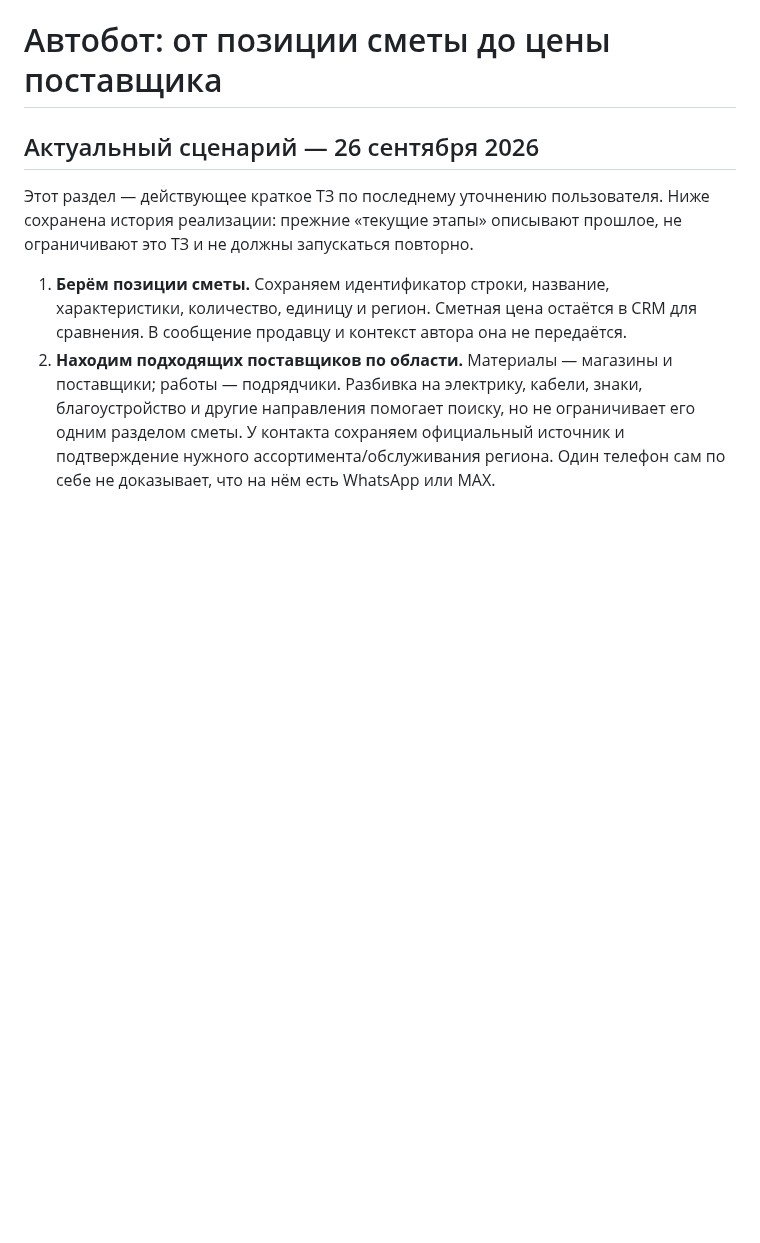
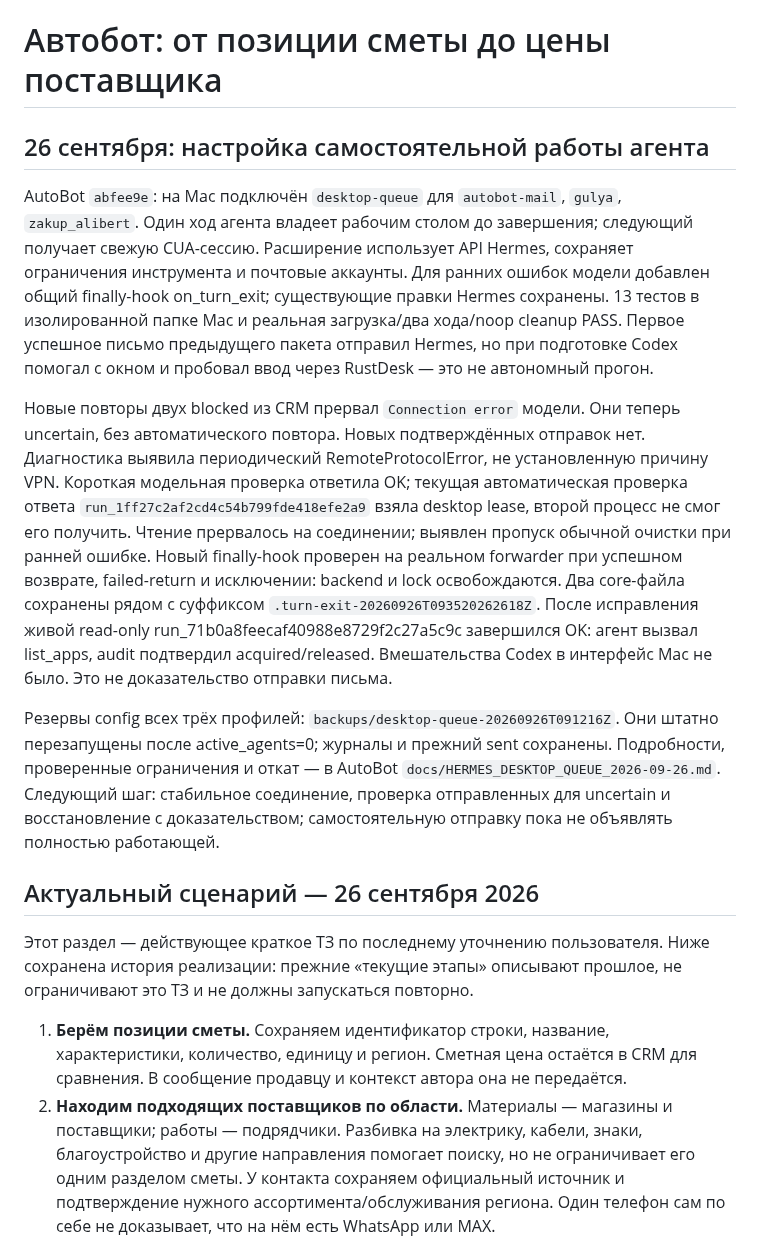
Before and after one commit to Internationalqq/crm, a Markdown page: HERMES_BUYER_PLAN.md, the part around the change. Drawn GitHub-style; blank space fills up the shorter version.

Commit message:
Document autonomous Hermes setup and verified desktop lifecycle

```diff
--- a/HERMES_BUYER_PLAN.md
+++ b/HERMES_BUYER_PLAN.md
@@ -1,4 +1,35 @@
 # Автобот: от позиции сметы до цены поставщика
+
+## 26 сентября: настройка самостоятельной работы агента
+
+AutoBot `abfee9e`: на Mac подключён `desktop-queue` для `autobot-mail`,
+`gulya`, `zakup_alibert`. Один ход агента владеет рабочим столом до завершения;
+следующий получает свежую CUA-сессию. Расширение использует API Hermes,
+сохраняет ограничения инструмента и почтовые аккаунты. Для ранних ошибок модели
+добавлен общий finally-hook on_turn_exit; существующие правки Hermes сохранены.
+13 тестов в изолированной папке Mac и реальная загрузка/два хода/noop cleanup PASS.
+Первое успешное письмо предыдущего пакета отправил Hermes, но при подготовке
+Codex помогал с окном и пробовал ввод через RustDesk — это не автономный прогон.
+
+Новые повторы двух blocked из CRM прервал `Connection error` модели. Они теперь
+uncertain, без автоматического повтора. Новых подтверждённых отправок нет.
+Диагностика выявила периодический RemoteProtocolError, не установленную причину VPN.
+Короткая модельная проверка ответила OK; текущая автоматическая проверка ответа
+`run_1ff27c2af2cd4c54b799fde418efe2a9` взяла desktop lease, второй процесс
+не смог его получить. Чтение прервалось на соединении; выявлен пропуск обычной
+очистки при ранней ошибке. Новый finally-hook проверен на реальном forwarder
+при успешном возврате, failed-return и исключении: backend и lock освобождаются.
+Два core-файла сохранены рядом с суффиксом `.turn-exit-20260926T093520262618Z`.
+После исправления живой read-only run_71b0a8feecaf40988e8729f2c27a5c9c завершился
+OK: агент вызвал list_apps, audit подтвердил acquired/released. Вмешательства
+Codex в интерфейс Mac не было. Это не доказательство отправки письма.
+
+Резервы config всех трёх профилей: `backups/desktop-queue-20260926T091216Z`.
+Они штатно перезапущены после active_agents=0; журналы и прежний sent сохранены.
+Подробности, проверенные ограничения и откат — в AutoBot
+`docs/HERMES_DESKTOP_QUEUE_2026-09-26.md`. Следующий шаг: стабильное соединение,
+проверка отправленных для uncertain и восстановление с доказательством;
+самостоятельную отправку пока не объявлять полностью работающей.
 
 ## Актуальный сценарий — 26 сентября 2026
 
```
Also changed, not shown: CRM_REFACTOR_PLAN.md (+11 -0 lines), HERMES_MAC_HANDOFF.md (+15 -2 lines).
